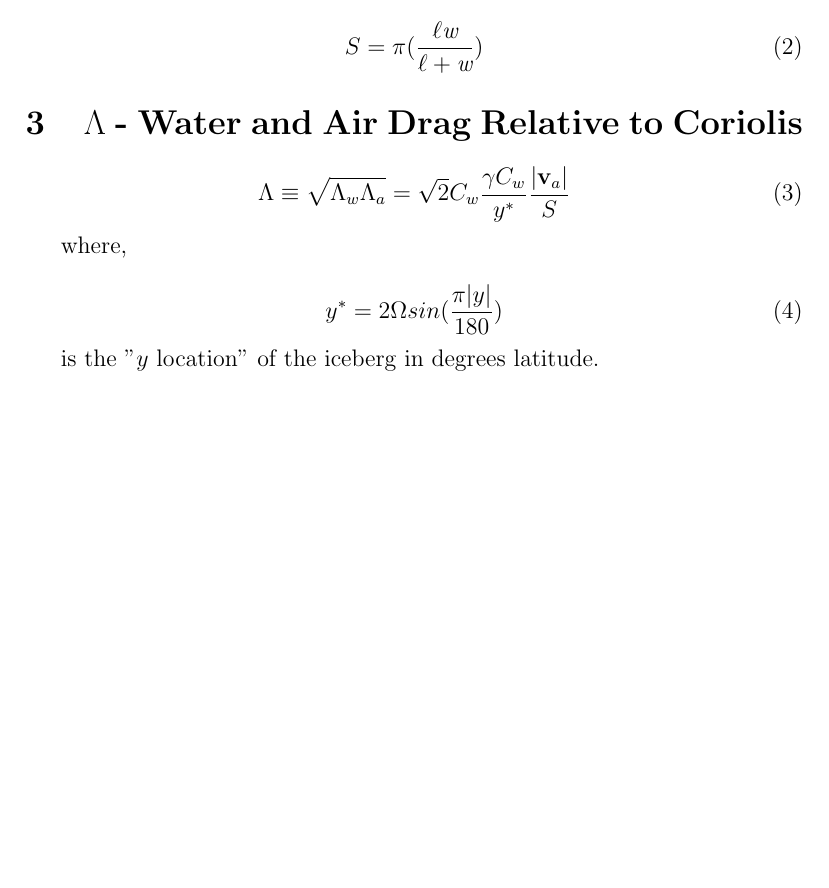
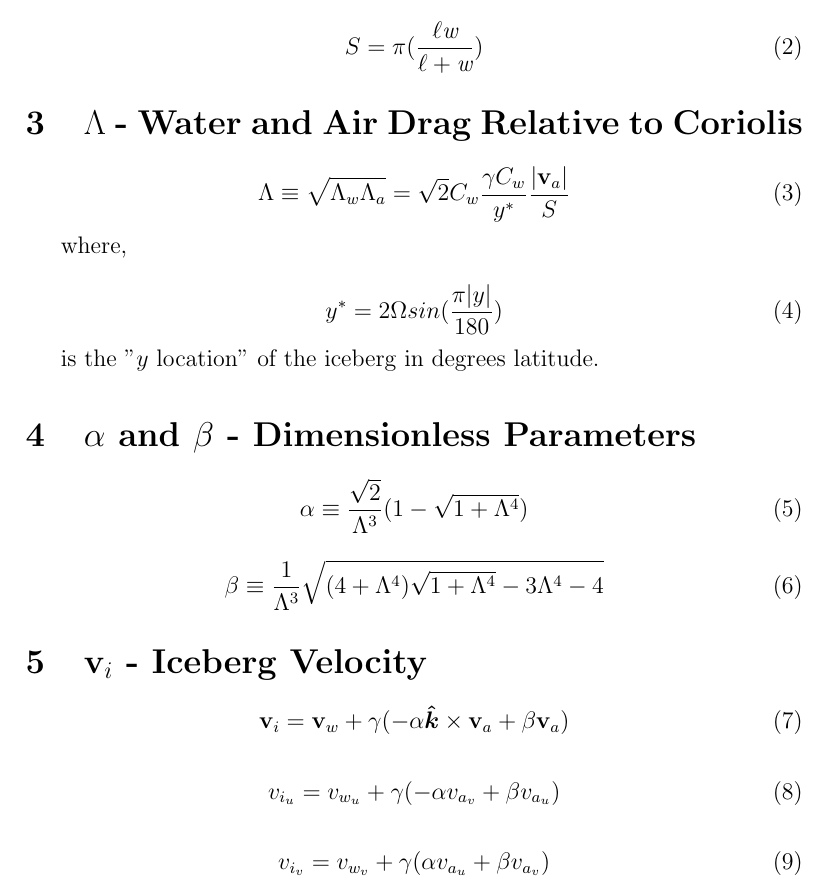
Before and after one commit to evankielley/IceDEF, a LaTeX document (doc/ModelMath/model_math.tex): part of the page, cut so that both start at the same text, the shorter picture padded with empty space. Compiled offline with pdfLaTeX.

Commit message:
added alpha, beta, and iceberg velocity

```diff
--- a/doc/ModelMath/model_math.tex
+++ b/doc/ModelMath/model_math.tex
@@ -29,4 +31,31 @@ y^* = 2 \Omega sin(\dfrac{\pi |y|}{180})
 
 is the "$y$ location" of the iceberg in degrees latitude.
 
+\section{$\alpha$ and $\beta$ - Dimensionless Parameters}
+
+\begin{equation}
+\alpha \equiv \dfrac{\sqrt{2}}{\Lambda^3}(1-\sqrt{1+\Lambda^4})
+\end{equation}
+
+\begin{equation}
+\beta \equiv \dfrac{1}{\Lambda^3}\sqrt{(4+\Lambda^4)\sqrt{1+\Lambda^4}
+             - 3\Lambda^4 - 4}
+\end{equation}
+
+\section{$\textbf{v}_i$ - Iceberg Velocity}
+
+\begin{equation}
+\textbf{v}_i = \textbf{v}_w + \gamma(-\alpha \boldsymbol{\hat{k}} \times
+               \textbf{v}_a + \beta \textbf{v}_a)
+\end{equation}
+
+\begin{equation}
+v_{i_u} = v_{w_u} + \gamma(-\alpha v_{a_v} + \beta v_{a_u})
+\end{equation}
+
+\begin{equation}
+v_{i_v} = v_{w_v} + \gamma(\alpha v_{a_u} + \beta v_{a_v})
+\end{equation}
+
+
 \end{document}
```
Also changed, not shown: doc/ModelMath/model_math.tex (2 more changed lines).
